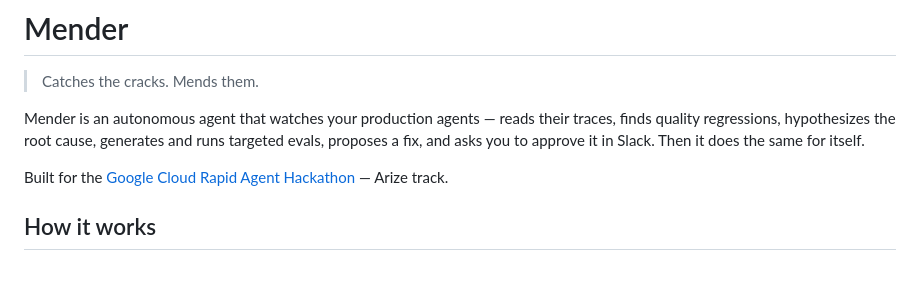
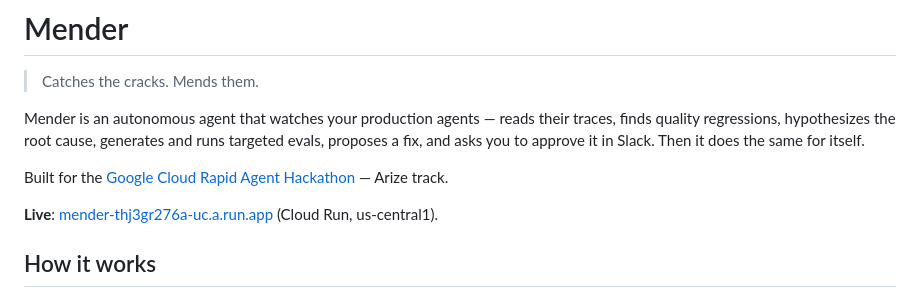
Before and after one commit to mattspaulding/mender-agent, a Markdown page: README.md, the part around the change. Drawn GitHub-style; blank space fills up the shorter version.

Commit message:
docs: link the live Cloud Run URL in README
Co-Authored-By: Claude Opus 4.7 (1M context) <noreply@anthropic.com>

```diff
--- a/README.md
+++ b/README.md
@@ -5,6 +5,8 @@
 Mender is an autonomous agent that watches your production agents — reads their traces, finds quality regressions, hypothesizes the root cause, generates and runs targeted evals, proposes a fix, and asks you to approve it in Slack. Then it does the same for itself.
 
 Built for the [Google Cloud Rapid Agent Hackathon](https://rapid-agent.devpost.com/) — Arize track.
+
+**Live**: [mender-thj3gr276a-uc.a.run.app](https://mender-thj3gr276a-uc.a.run.app) (Cloud Run, us-central1).
 
 ## How it works
 
```
